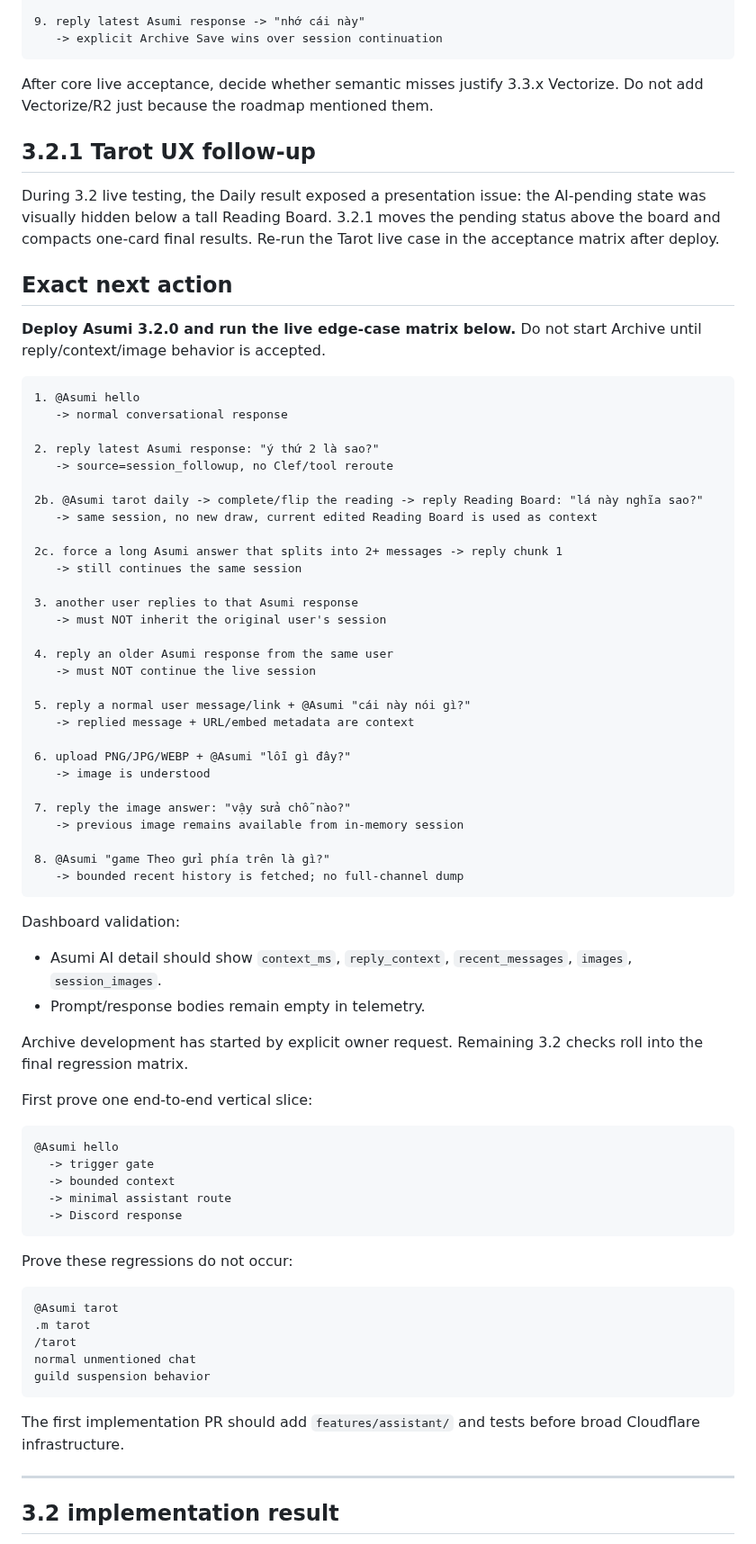
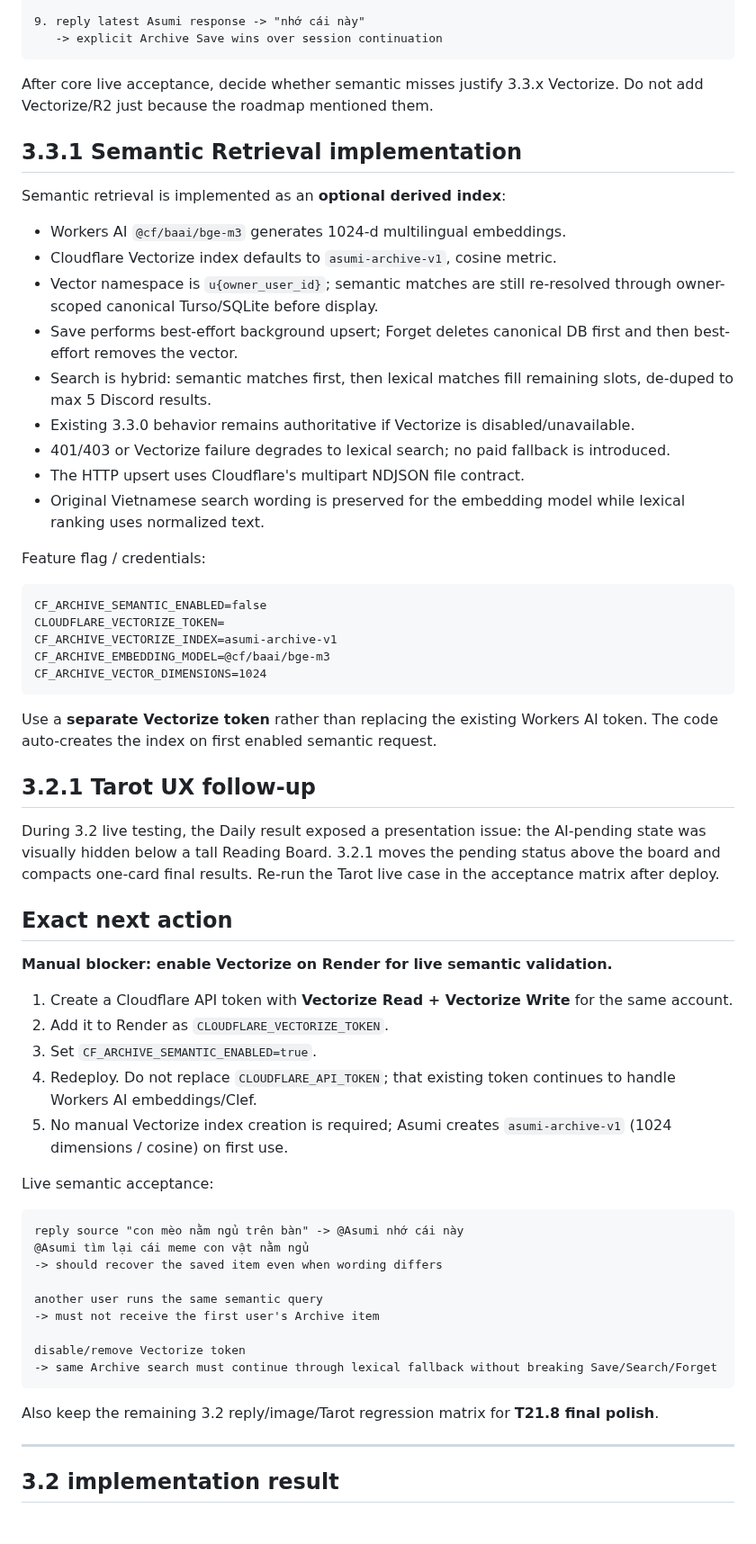
Before and after one commit to HoenMike/DiscordMikeBot, a Markdown page: docs/ASUMI_INTELLIGENCE_HANDOFF.md, the part around one of its changes. Shown at 90% size. Rendered like a GitHub page.

Commit message:
docs(v3): hand off 3.3.1 semantic retrieval for credential validation

````diff
--- a/docs/ASUMI_INTELLIGENCE_HANDOFF.md
+++ b/docs/ASUMI_INTELLIGENCE_HANDOFF.md
@@ -137,73 +137,59 @@ Live acceptance matrix:
 
 After core live acceptance, decide whether semantic misses justify 3.3.x Vectorize. Do not add Vectorize/R2 just because the roadmap mentioned them.
 
+## 3.3.1 Semantic Retrieval implementation
+
+Semantic retrieval is implemented as an **optional derived index**:
+- Workers AI `@cf/baai/bge-m3` generates 1024-d multilingual embeddings.
+- Cloudflare Vectorize index defaults to `asumi-archive-v1`, cosine metric.
+- Vector namespace is `u{owner_user_id}`; semantic matches are still re-resolved through owner-scoped canonical Turso/SQLite before display.
+- Save performs best-effort background upsert; Forget deletes canonical DB first and then best-effort removes the vector.
+- Search is hybrid: semantic matches first, then lexical matches fill remaining slots, de-duped to max 5 Discord results.
+- Existing 3.3.0 behavior remains authoritative if Vectorize is disabled/unavailable.
+- 401/403 or Vectorize failure degrades to lexical search; no paid fallback is introduced.
+- The HTTP upsert uses Cloudflare's multipart NDJSON file contract.
+- Original Vietnamese search wording is preserved for the embedding model while lexical ranking uses normalized text.
+
+Feature flag / credentials:
+```text
+CF_ARCHIVE_SEMANTIC_ENABLED=false
+CLOUDFLARE_VECTORIZE_TOKEN=
+CF_ARCHIVE_VECTORIZE_INDEX=asumi-archive-v1
+CF_ARCHIVE_EMBEDDING_MODEL=@cf/baai/bge-m3
+CF_ARCHIVE_VECTOR_DIMENSIONS=1024
+```
+
+Use a **separate Vectorize token** rather than replacing the existing Workers AI token. The code auto-creates the index on first enabled semantic request.
+
 ## 3.2.1 Tarot UX follow-up
 
 During 3.2 live testing, the Daily result exposed a presentation issue: the AI-pending state was visually hidden below a tall Reading Board. 3.2.1 moves the pending status above the board and compacts one-card final results. Re-run the Tarot live case in the acceptance matrix after deploy.
 
 ## Exact next action
 
-**Deploy Asumi 3.2.0 and run the live edge-case matrix below.** Do not start Archive until reply/context/image behavior is accepted.
+**Manual blocker: enable Vectorize on Render for live semantic validation.**
 
+1. Create a Cloudflare API token with **Vectorize Read + Vectorize Write** for the same account.
+2. Add it to Render as `CLOUDFLARE_VECTORIZE_TOKEN`.
+3. Set `CF_ARCHIVE_SEMANTIC_ENABLED=true`.
+4. Redeploy. Do not replace `CLOUDFLARE_API_TOKEN`; that existing token continues to handle Workers AI embeddings/Clef.
+5. No manual Vectorize index creation is required; Asumi creates `asumi-archive-v1` (1024 dimensions / cosine) on first use.
+
+Live semantic acceptance:
 ```text
-1. @Asumi hello
-   -> normal conversational response
+reply source "con mèo nằm ngủ trên bàn" -> @Asumi nhớ cái này
+@Asumi tìm lại cái meme con vật nằm ngủ
+-> should recover the saved item even when wording differs
 
-2. reply latest Asumi response: "ý thứ 2 là sao?"
-   -> source=session_followup, no Clef/tool reroute
+another user runs the same semantic query
+-> must not receive the first user's Archive item
 
-2b. @Asumi tarot daily -> complete/flip the reading -> reply Reading Board: "lá này nghĩa sao?"
-   -> same session, no new draw, current edited Reading Board is used as context
-
-2c. force a long Asumi answer that splits into 2+ messages -> reply chunk 1
-   -> still continues the same session
-
-3. another user replies to that Asumi response
-   -> must NOT inherit the original user's session
-
-4. reply an older Asumi response from the same user
-   -> must NOT continue the live session
-
-5. reply a normal user message/link + @Asumi "cái này nói gì?"
-   -> replied message + URL/embed metadata are context
-
-6. upload PNG/JPG/WEBP + @Asumi "lỗi gì đây?"
-   -> image is understood
-
-7. reply the image answer: "vậy sửa chỗ nào?"
-   -> previous image remains available from in-memory session
-
-8. @Asumi "game Theo gửi phía trên là gì?"
-   -> bounded recent history is fetched; no full-channel dump
+disable/remove Vectorize token
+-> same Archive search must continue through lexical fallback without breaking Save/Search/Forget
 ```
 
-Dashboard validation:
-- Asumi AI detail should show `context_ms`, `reply_context`, `recent_messages`, `images`, `session_images`.
-- Prompt/response bodies remain empty in telemetry.
+Also keep the remaining 3.2 reply/image/Tarot regression matrix for **T21.8 final polish**.
 
-Archive development has started by explicit owner request. Remaining 3.2 checks roll into the final regression matrix.
-
-First prove one end-to-end vertical slice:
-
-```text
-@Asumi hello
-  -> trigger gate
-  -> bounded context
-  -> minimal assistant route
-  -> Discord response
-```
-
-Prove these regressions do not occur:
-
-```text
-@Asumi tarot
-.m tarot
-/tarot
-normal unmentioned chat
-guild suspension behavior
-```
-
-The first implementation PR should add `features/assistant/` and tests before broad Cloudflare infrastructure.
 
 ---
 
````
Also changed, not shown: other parts of docs/ASUMI_INTELLIGENCE_HANDOFF.md (+3 -3 lines).
